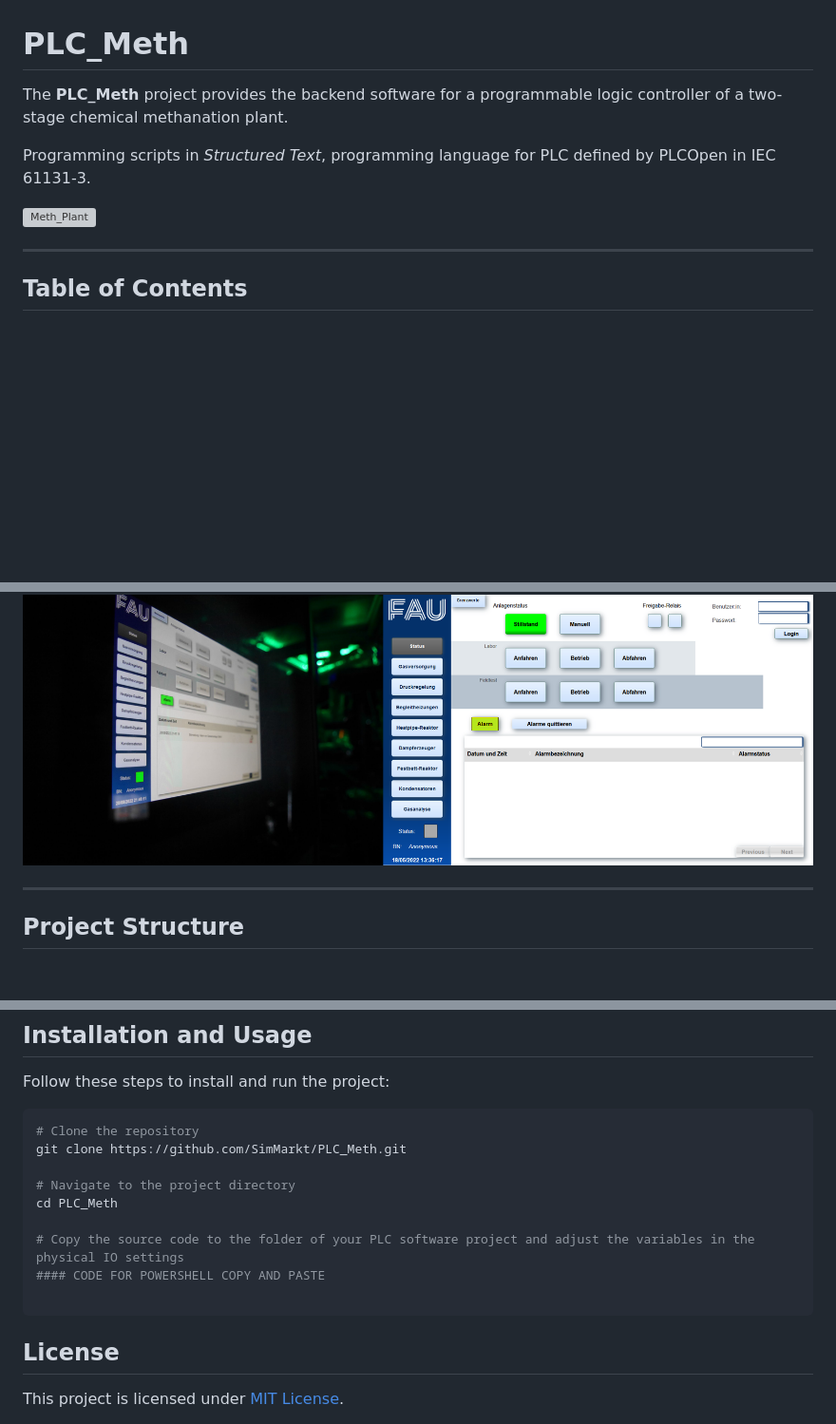
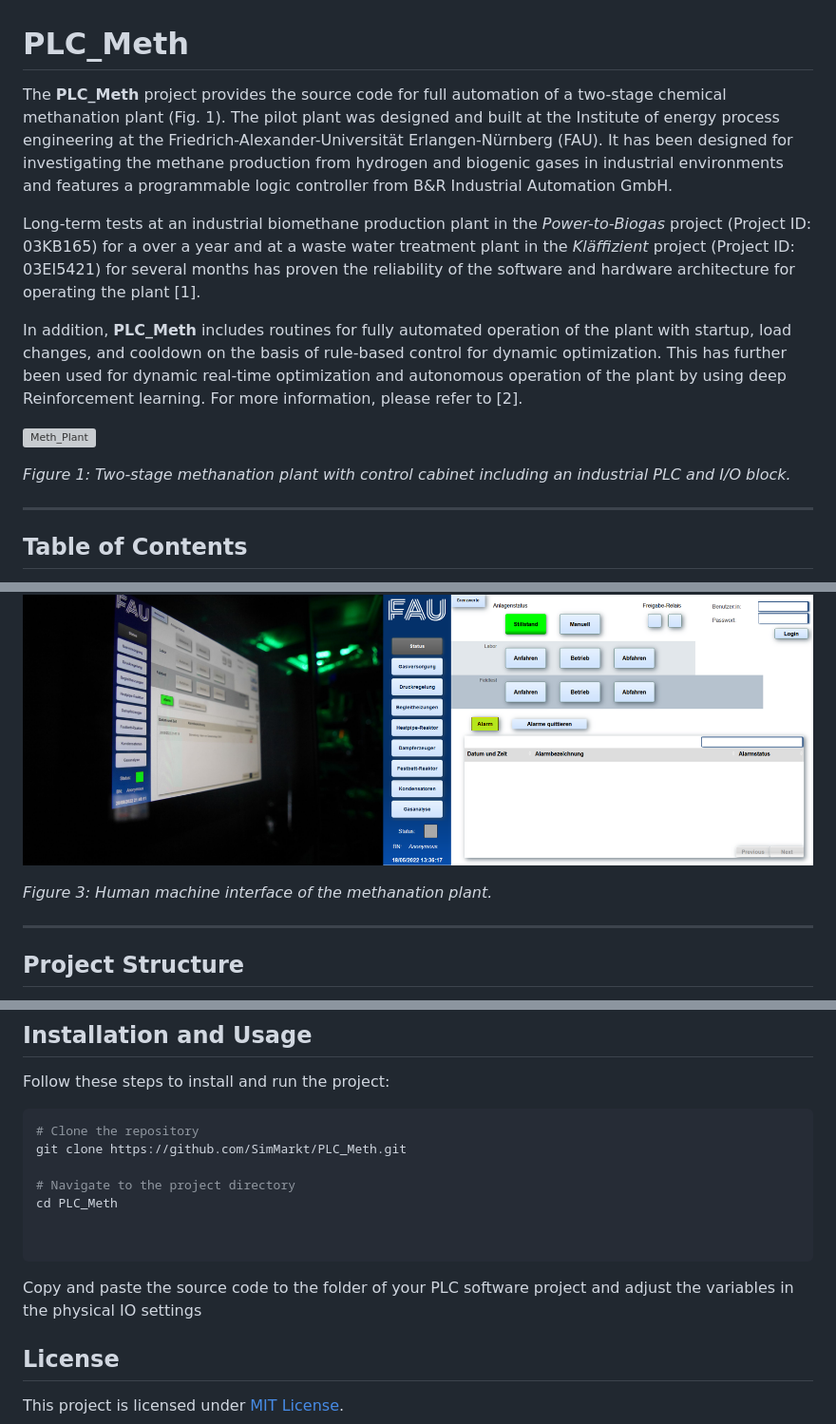
Before and after one commit to SimMarkt/PLC_Meth, a Markdown page: README.md, 3 parts joined by grey strips. Shown: that part at 95% size. GitHub-like rendering; blank space fills up the shorter version; grey boxes are pictures that could not be loaded.

````diff
--- a/README.md
+++ b/README.md
@@ -1,10 +1,14 @@
 # PLC_Meth
 
-The **PLC_Meth** project provides the backend software for a programmable logic controller of a two-stage chemical methanation plant.
+The **PLC_Meth** project provides the source code for full automation of a two-stage chemical methanation plant (Fig. 1). The pilot plant was designed and built at the Institute of energy process engineering at the Friedrich-Alexander-Universität Erlangen-Nürnberg (FAU). It has been designed for investigating the methane production from hydrogen and biogenic gases in industrial environments and features a programmable logic controller from B&R Industrial Automation GmbH.
 
-Programming scripts in *Structured Text*, programming language for PLC defined by PLCOpen in IEC 61131-3.
+Long-term tests at an industrial biomethane production plant in the *Power-to-Biogas* project (Project ID: 03KB165) for a over a year and at a waste water treatment plant in the *Kläffizient* project (Project ID: 03EI5421) for several months has proven the reliability of the software and hardware architecture for operating the plant [1].
+
+In addition, **PLC_Meth** includes routines for fully automated operation of the plant with startup, load changes, and cooldown on the basis of rule-based control for dynamic optimization. This has further been used for dynamic real-time optimization and autonomous operation of the plant by using deep Reinforcement learning. For more information, please refer to [2].
 
 ![Meth_Plant](img/Meth_Plant.png)
+
+*Figure 1: Two-stage methanation plant with control cabinet including an industrial PLC and I/O block.*
 
 ---
 
@@ -56,6 +72,8 @@ Autonmation studio from B&R -> libraries for modules and functions...
  Visualization in Mappp View
 
  ![Panel](img/Panel.png)
+
+ *Figure 3: Human machine interface of the methanation plant.*
 
 
 
@@ -93,12 +111,10 @@ git clone https://github.com/SimMarkt/PLC_Meth.git
 # Navigate to the project directory
 cd PLC_Meth
 
-# Copy the source code to the folder of your PLC software project and adjust the variables in the physical IO settings
-#### CODE FOR POWERSHELL COPY AND PASTE
 
 ```
 
-
+Copy and paste the source code to the folder of your PLC software project and adjust the variables in the physical IO settings
 
 ## License
 
````
Also changed, not shown: other parts of README.md (+27 -9 lines).
